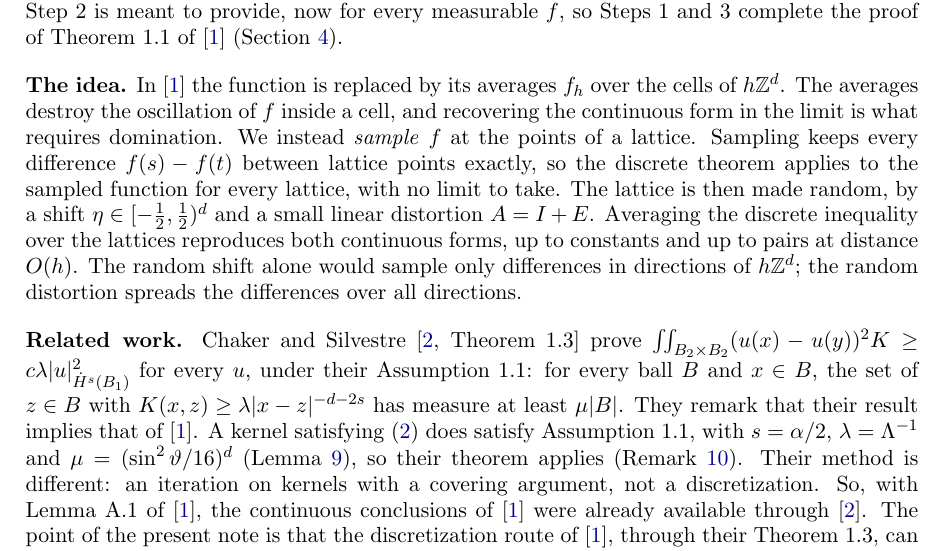
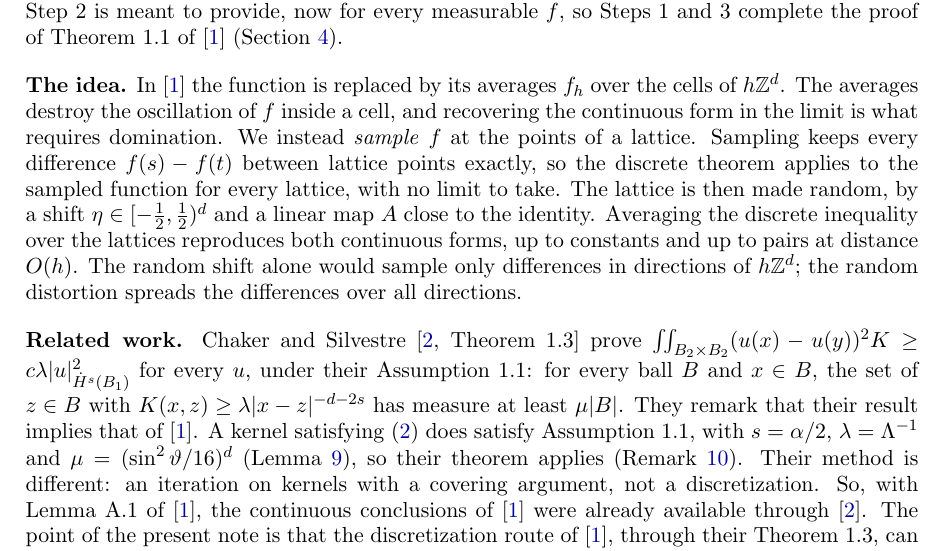
Before and after one commit to dbenbenn/quadratic-forms-sobolev-lean, a LaTeX paper (paper/gap-note.tex): part of page 2 of 9, cut so that both start at the same text. Compiled offline with pdfLaTeX.

Commit message:
Gap note, The idea: drop the undefined E in A = I + E (minor fix 9)
Co-Authored-By: Claude Opus 5.5 <noreply@anthropic.com>
Claude-Session: https://claude.ai/code/session_01PXBqid9AnSBysyuMJJ3aeH

```diff
--- a/paper/gap-note.tex
+++ b/paper/gap-note.tex
@@ -113,7 +113,7 @@ recovering the continuous form in the limit is what requires domination. We inst
 \emph{sample} $f$ at the points of a lattice. Sampling keeps every difference $f(s)-f(t)$ between
 lattice points exactly, so the discrete theorem applies to the sampled function for every
 lattice, with no limit to take. The lattice is then made random, by a shift
-$\eta\in[-\tfrac12,\tfrac12)^d$ and a small linear distortion $A=I+E$. Averaging the discrete
+$\eta\in[-\tfrac12,\tfrac12)^d$ and a linear map $A$ close to the identity. Averaging the discrete
 inequality over the lattices reproduces both continuous forms, up to constants and up to pairs at
 distance $O(h)$. The random shift alone would sample only differences in directions of $h\Z^d$;
 the random distortion spreads the differences over all directions.
```
Also changed, not shown: paper/gap-note.pdf.
